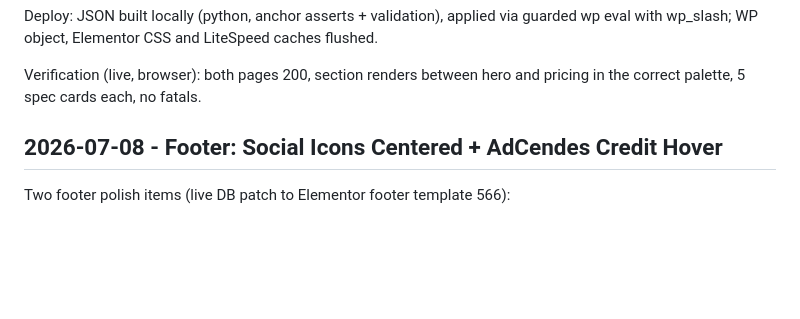
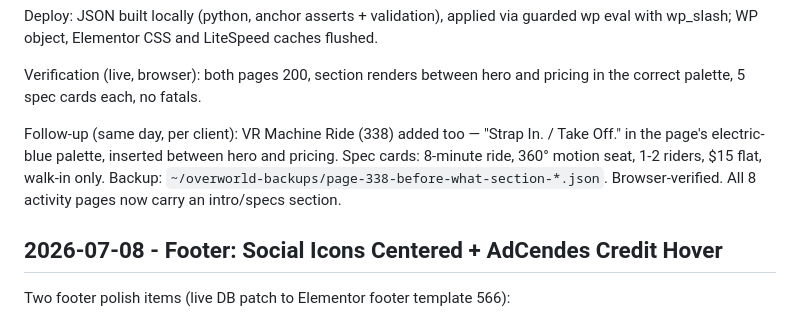
Before and after one commit to jianwongdesign/vr-entertainment, a Markdown page: docs/live-change-log.md, the part around the change. Drawn GitHub-style; blank space fills up the shorter version.

Commit message:
Log What-Is-It section added to VR Machine Ride
Same parameterized section as VR Arcade/Escape, electric-blue palette,
inserted between hero and pricing on page 338. All 8 activity pages
now have an intro/specs section.

Co-Authored-By: Claude Fable 5 <noreply@anthropic.com>

```diff
--- a/docs/live-change-log.md
+++ b/docs/live-change-log.md
@@ -42,6 +42,13 @@ caches flushed.
 
 Verification (live, browser): both pages 200, section renders between hero
 and pricing in the correct palette, 5 spec cards each, no fatals.
+
+Follow-up (same day, per client): VR Machine Ride (338) added too —
+"Strap In. / Take Off." in the page's electric-blue palette, inserted
+between hero and pricing. Spec cards: 8-minute ride, 360° motion seat,
+1-2 riders, $15 flat, walk-in only. Backup:
+`~/overworld-backups/page-338-before-what-section-*.json`. Browser-verified.
+All 8 activity pages now carry an intro/specs section.
 
 ## 2026-07-08 - Footer: Social Icons Centered + AdCendes Credit Hover
 
```
